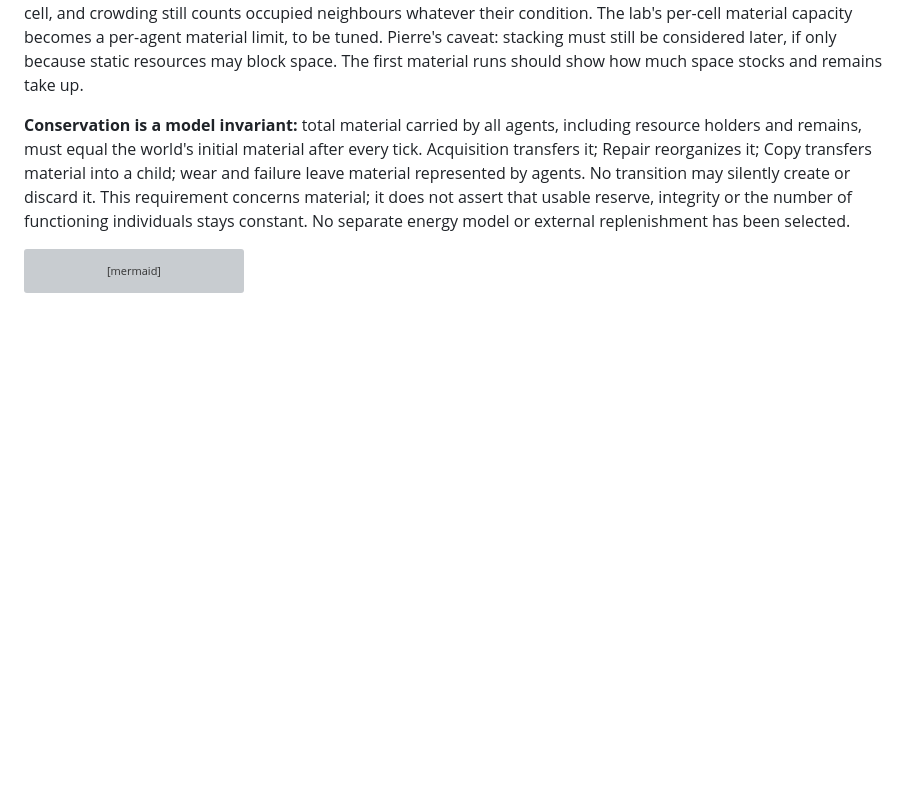
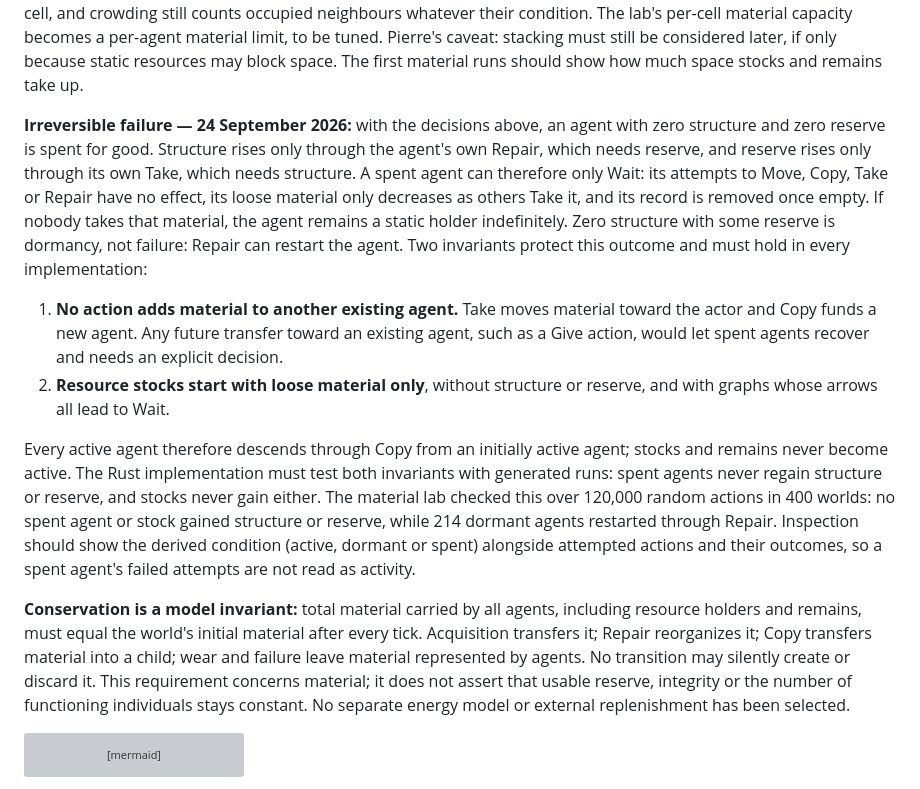
Before and after one commit to ppericard/virtual-life, a Markdown page: MODEL.md, the part around the change. GitHub-like rendering; blank space fills up the shorter version; grey boxes are pictures that could not be loaded.

Commit message:
Document irreversible failure and the invariants that protect it
An agent with zero structure and zero reserve can never recover: its
structure only rises through its own Repair (needs reserve) and its
reserve only through its own Take (needs structure). Record the two
invariants that keep this true: no action adds material to another
existing agent, and resource stocks start with loose material only and
Wait-only graphs. Require generated-run tests for both in the Rust
implementation and a derived condition in inspection.

The material lab checked the property over 120,000 random actions in
400 worlds: no spent agent or stock gained structure or reserve, and
214 dormant agents restarted through Repair.

Co-Authored-By: Claude Opus 5.5 <noreply@anthropic.com>

```diff
--- a/MODEL.md
+++ b/MODEL.md
@@ -51,6 +51,13 @@ Future survival changes should identify what sustains an individual, what impair
 **Access to loose material — 24 September 2026:** Pierre chose that loose material leaves its holder only when another agent Takes it. Take may target the loose material of any local agent, whether it is active, dormant or spent; an agent never takes back its own loose material, and there is no separation action. Recycling one's own wear alone is therefore impossible, while neighbours can clear each other's loose material. Restricting Take to spent agents was rejected: wear would accumulate in every active agent until its cell saturates, a disguised countdown. Whether a pair of agents exchanging loose material can sustain itself without other resources depends on quantitative tuning and should be measured, not assumed.
 
 **Occupancy — 24 September 2026:** Pierre chose to keep one agent per cell for the first material implementation. Stocks and remains occupy cells like any other agent and are used from neighbouring cells through Take; a cell becomes free once others have taken all the material of the agent holding it. Copy still needs an empty neighbouring cell, and crowding still counts occupied neighbours whatever their condition. The lab's per-cell material capacity becomes a per-agent material limit, to be tuned. Pierre's caveat: stacking must still be considered later, if only because static resources may block space. The first material runs should show how much space stocks and remains take up.
+
+**Irreversible failure — 24 September 2026:** with the decisions above, an agent with zero structure and zero reserve is spent for good. Structure rises only through the agent's own Repair, which needs reserve, and reserve rises only through its own Take, which needs structure. A spent agent can therefore only Wait: its attempts to Move, Copy, Take or Repair have no effect, its loose material only decreases as others Take it, and its record is removed once empty. If nobody takes that material, the agent remains a static holder indefinitely. Zero structure with some reserve is dormancy, not failure: Repair can restart the agent. Two invariants protect this outcome and must hold in every implementation:
+
+1. **No action adds material to another existing agent.** Take moves material toward the actor and Copy funds a new agent. Any future transfer toward an existing agent, such as a Give action, would let spent agents recover and needs an explicit decision.
+2. **Resource stocks start with loose material only**, without structure or reserve, and with graphs whose arrows all lead to Wait.
+
+Every active agent therefore descends through Copy from an initially active agent; stocks and remains never become active. The Rust implementation must test both invariants with generated runs: spent agents never regain structure or reserve, and stocks never gain either. The material lab checked this over 120,000 random actions in 400 worlds: no spent agent or stock gained structure or reserve, while 214 dormant agents restarted through Repair. Inspection should show the derived condition (active, dormant or spent) alongside attempted actions and their outcomes, so a spent agent's failed attempts are not read as activity.
 
 **Conservation is a model invariant:** total material carried by all agents, including resource holders and remains, must equal the world's initial material after every tick. Acquisition transfers it; Repair reorganizes it; Copy transfers material into a child; wear and failure leave material represented by agents. No transition may silently create or discard it. This requirement concerns material; it does not assert that usable reserve, integrity or the number of functioning individuals stays constant. No separate energy model or external replenishment has been selected.
 
```
